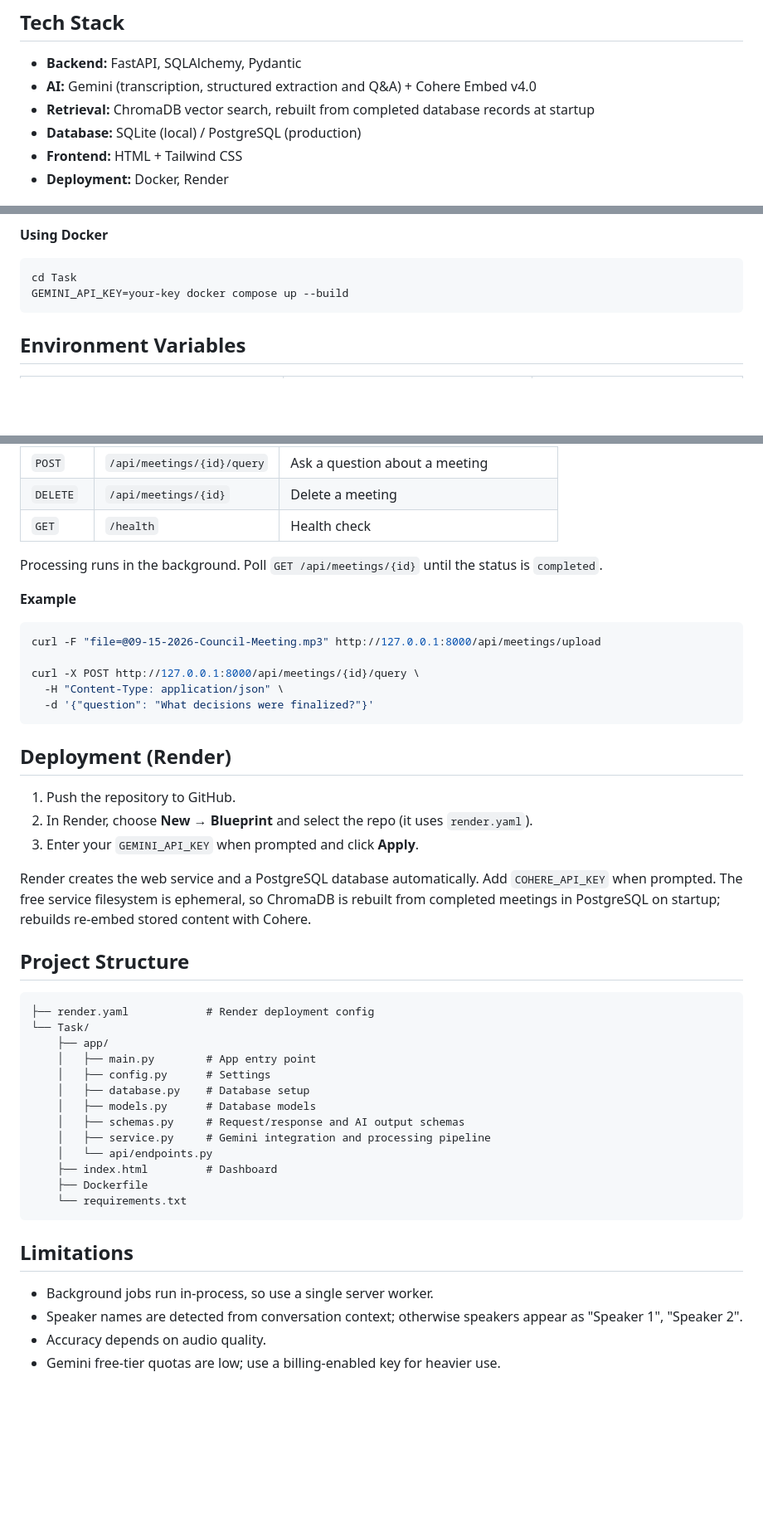
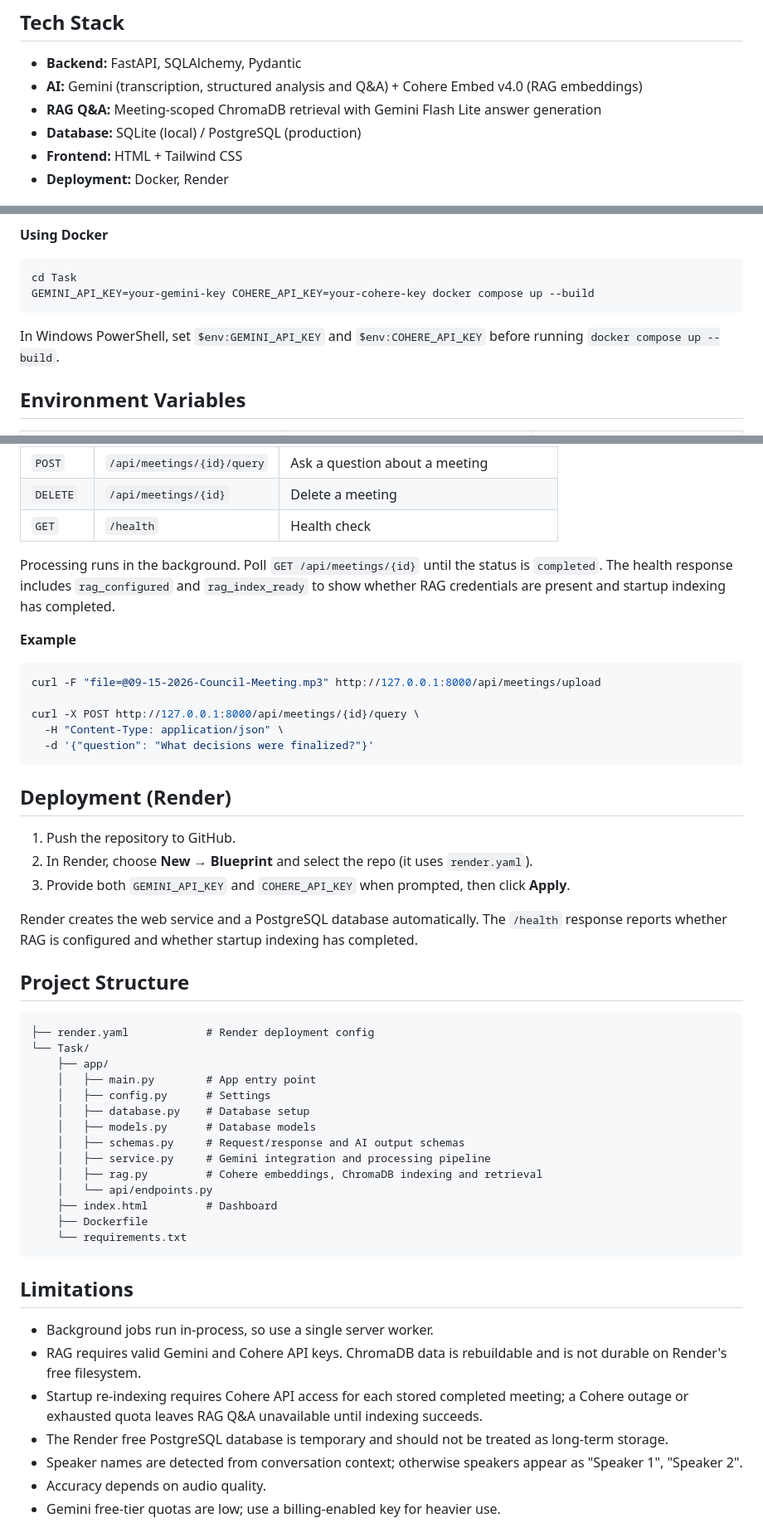
Before and after one commit to meetbhayani/meeting-intelligence, a Markdown page: README.md, 3 parts joined by grey strips. Shown at 83% size. GitHub-like rendering; blank space fills up the shorter version.

Commit message:
Update README.md to enhance clarity on RAG Q&A functionality and API key requirements; refine tech stack details and environment variable instructions

````diff
--- a/README.md
+++ b/README.md
@@ -14,8 +14,8 @@ Upload a meeting recording and get a transcript, a summary, decisions, action it
 ## Tech Stack
 
 - **Backend:** FastAPI, SQLAlchemy, Pydantic
-- **AI:** Gemini (transcription, structured extraction and Q&A) + Cohere Embed v4.0
-- **Retrieval:** ChromaDB vector search, rebuilt from completed database records at startup
+- **AI:** Gemini (transcription, structured analysis and Q&A) + Cohere Embed v4.0 (RAG embeddings)
+- **RAG Q&A:** Meeting-scoped ChromaDB retrieval with Gemini Flash Lite answer generation
 - **Database:** SQLite (local) / PostgreSQL (production)
 - **Frontend:** HTML + Tailwind CSS
 - **Deployment:** Docker, Render
@@ -40,8 +40,10 @@ Open <http://127.0.0.1:8000> for the dashboard, or <http://127.0.0.1:8000/docs>
 
 ```bash
 cd Task
-GEMINI_API_KEY=your-key docker compose up --build
+GEMINI_API_KEY=your-gemini-key COHERE_API_KEY=your-cohere-key docker compose up --build
 ```
+
+In Windows PowerShell, set `$env:GEMINI_API_KEY` and `$env:COHERE_API_KEY` before running `docker compose up --build`.
 
 ## Environment Variables
 
@@ -77,6 +89,7 @@ See `Task/.env.example` for all options.
 | `GET` | `/health` | Health check |
 
 Processing runs in the background. Poll `GET /api/meetings/{id}` until the status is `completed`.
+The health response includes `rag_configured` and `rag_index_ready` to show whether RAG credentials are present and startup indexing has completed.
 
 **Example**
 
@@ -92,9 +105,9 @@ curl -X POST http://127.0.0.1:8000/api/meetings/{id}/query \
 
 1. Push the repository to GitHub.
 2. In Render, choose **New → Blueprint** and select the repo (it uses `render.yaml`).
-3. Enter your `GEMINI_API_KEY` when prompted and click **Apply**.
+3. Provide both `GEMINI_API_KEY` and `COHERE_API_KEY` when prompted, then click **Apply**.
 
-Render creates the web service and a PostgreSQL database automatically. Add `COHERE_API_KEY` when prompted. The free service filesystem is ephemeral, so ChromaDB is rebuilt from completed meetings in PostgreSQL on startup; rebuilds re-embed stored content with Cohere.
+Render creates the web service and a PostgreSQL database automatically. The `/health` response reports whether RAG is configured and whether startup indexing has completed.
 
 ## Project Structure
 
@@ -108,6 +121,7 @@ Render creates the web service and a PostgreSQL database automatically. Add `COH
     │   ├── models.py      # Database models
     │   ├── schemas.py     # Request/response and AI output schemas
     │   ├── service.py     # Gemini integration and processing pipeline
+    │   ├── rag.py         # Cohere embeddings, ChromaDB indexing and retrieval
     │   └── api/endpoints.py
     ├── index.html         # Dashboard
     ├── Dockerfile
@@ -117,6 +131,9 @@ Render creates the web service and a PostgreSQL database automatically. Add `COH
 ## Limitations
 
 - Background jobs run in-process, so use a single server worker.
+- RAG requires valid Gemini and Cohere API keys. ChromaDB data is rebuildable and is not durable on Render's free filesystem.
+- Startup re-indexing requires Cohere API access for each stored completed meeting; a Cohere outage or exhausted quota leaves RAG Q&A unavailable until indexing succeeds.
+- The Render free PostgreSQL database is temporary and should not be treated as long-term storage.
 - Speaker names are detected from conversation context; otherwise speakers appear as "Speaker 1", "Speaker 2".
 - Accuracy depends on audio quality.
 - Gemini free-tier quotas are low; use a billing-enabled key for heavier use.
````
Also changed, not shown: other parts of README.md (+10 -0 lines).
